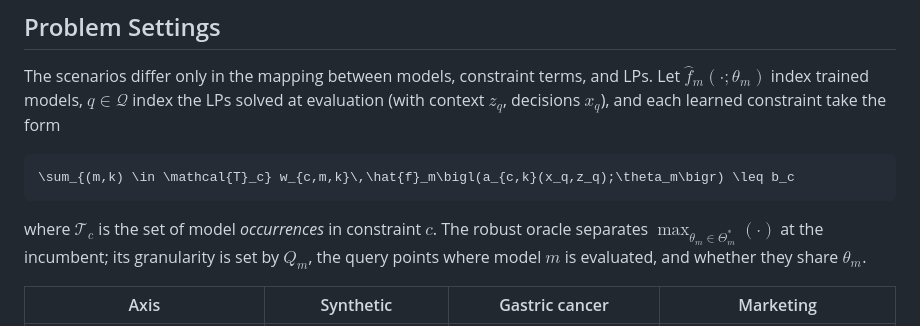
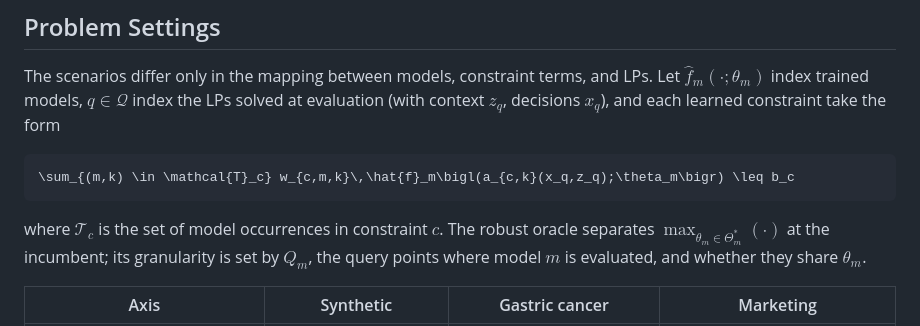
Before and after one commit to josephine-situ/robust-cl, a Markdown page: README.md, the part around the change. Rendered like a GitHub page.

Commit message:
try again

````diff
--- a/README.md
+++ b/README.md
@@ -45,7 +45,7 @@ The scenarios differ only in the mapping between models, constraint terms, and L
 \sum_{(m,k) \in \mathcal{T}_c} w_{c,m,k}\,\hat{f}_m\bigl(a_{c,k}(x_q,z_q);\theta_m\bigr) \leq b_c
 ```
 
-where $\mathcal{T}_c$ is the set of model *occurrences* in constraint $c$. The robust oracle separates $\max_{\theta_m \in \Theta_m^{*}}(\cdot)$ at the incumbent; its granularity is set by $Q_m$, the query points where model $m$ is evaluated, and whether they share $\theta_m$.
+where $\mathcal{T}_c$ is the set of model occurrences in constraint $c$. The robust oracle separates $\max_{\theta_m \in \Theta_m^\ast}(\cdot)$ at the incumbent; its granularity is set by $Q_m$, the query points where model $m$ is evaluated, and whether they share $\theta_m$.
 
 | Axis | Synthetic | Gastric cancer | Marketing |
 |------|-----------|----------------|-----------|
````
